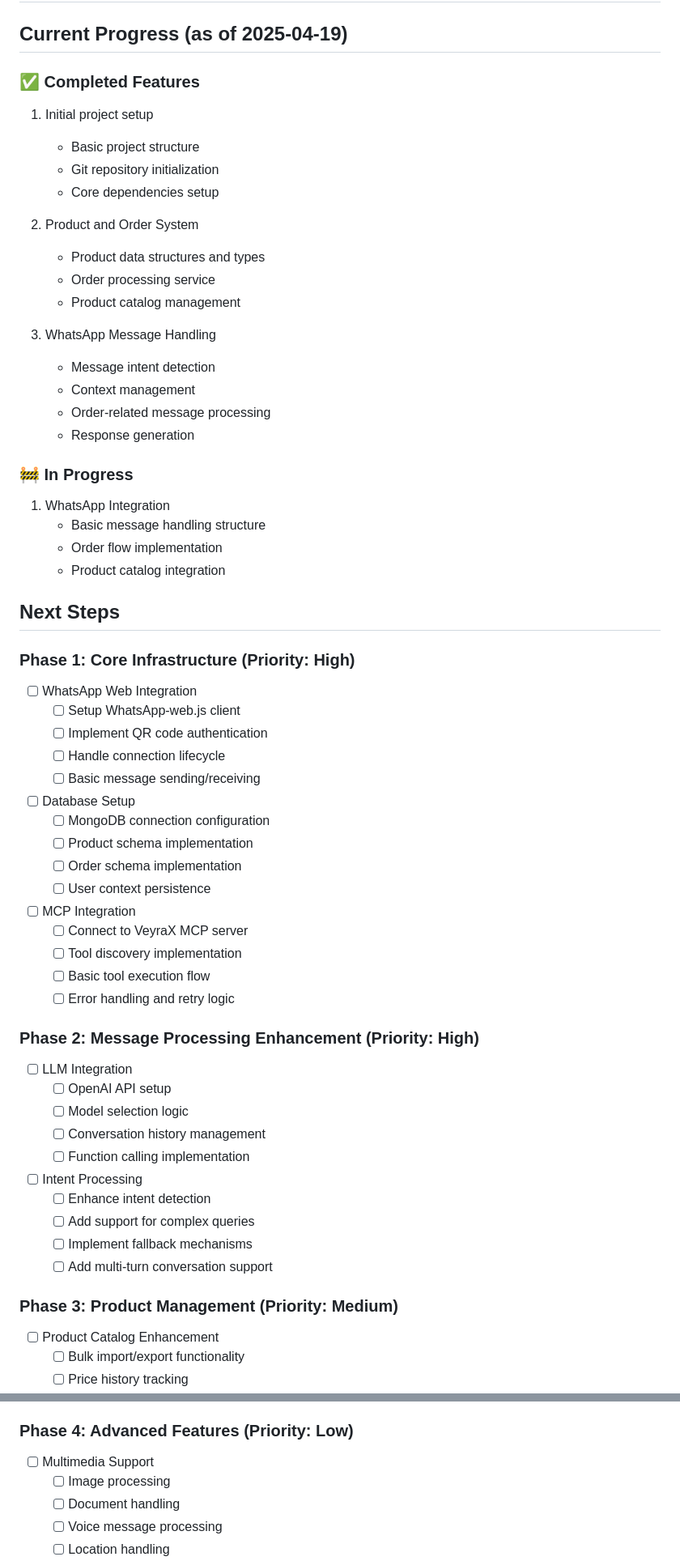
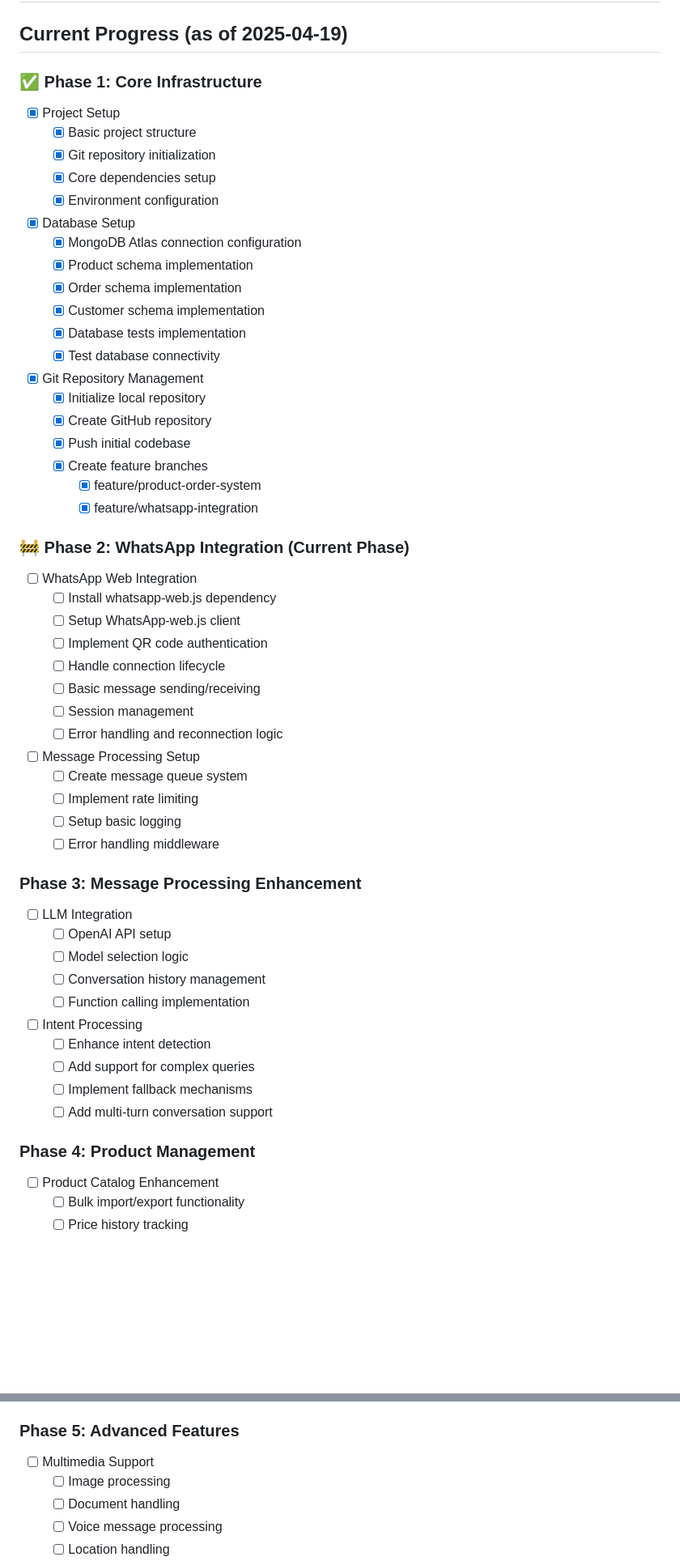
Before and after one commit to erc-dev-pm/WA-Agent, a Markdown page: IMPLEMENTATION_PLAN.md, 2 parts joined by grey strips. Shown at 81% size. GitHub-like rendering; blank space fills up the shorter version.

Commit message:
docs: update IMPLEMENTATION_PLAN.md to reflect current progress and next steps

```diff
--- a/IMPLEMENTATION_PLAN.md
+++ b/IMPLEMENTATION_PLAN.md
@@ -2,51 +2,46 @@
 
 ## Current Progress (as of 2025-04-19)
 
-### ✅ Completed Features
-1. Initial project setup
-   - Basic project structure
-   - Git repository initialization
-   - Core dependencies setup
+### ✅ Phase 1: Core Infrastructure
+- [x] Project Setup
+  - [x] Basic project structure
+  - [x] Git repository initialization
+  - [x] Core dependencies setup
+  - [x] Environment configuration
 
-2. Product and Order System
-   - Product data structures and types
-   - Order processing service
-   - Product catalog management
+- [x] Database Setup
+  - [x] MongoDB Atlas connection configuration
+  - [x] Product schema implementation
+  - [x] Order schema implementation
+  - [x] Customer schema implementation
+  - [x] Database tests implementation
+  - [x] Test database connectivity
 
-3. WhatsApp Message Handling
-   - Message intent detection
-   - Context management
-   - Order-related message processing
-   - Response generation
+- [x] Git Repository Management
+  - [x] Initialize local repository
+  - [x] Create GitHub repository
+  - [x] Push initial codebase
+  - [x] Create feature branches
+    - [x] feature/product-order-system
+    - [x] feature/whatsapp-integration
 
-### 🚧 In Progress
-1. WhatsApp Integration
-   - Basic message handling structure
-   - Order flow implementation
-   - Product catalog integration
-
-## Next Steps
-
-### Phase 1: Core Infrastructure (Priority: High)
+### 🚧 Phase 2: WhatsApp Integration (Current Phase)
 - [ ] WhatsApp Web Integration
+  - [ ] Install whatsapp-web.js dependency
   - [ ] Setup WhatsApp-web.js client
   - [ ] Implement QR code authentication
   - [ ] Handle connection lifecycle
   - [ ] Basic message sending/receiving
+  - [ ] Session management
+  - [ ] Error handling and reconnection logic
 
-- [ ] Database Setup
-  - [ ] MongoDB connection configuration
-  - [ ] Product schema implementation
-  - [ ] Order schema implementation
-  - [ ] User context persistence
+- [ ] Message Processing Setup
+  - [ ] Create message queue system
+  - [ ] Implement rate limiting
+  - [ ] Setup basic logging
+  - [ ] Error handling middleware
 
-- [ ] MCP Integration
-  - [ ] Connect to VeyraX MCP server
-  - [ ] Tool discovery implementation
-  - [ ] Basic tool execution flow
-  - [ ] Error handling and retry logic
-
-### Phase 2: Message Processing Enhancement (Priority: High)
+### Phase 3: Message Processing Enhancement
 - [ ] LLM Integration
   - [ ] OpenAI API setup
   - [ ] Model selection logic
@@ -59,7 +54,7 @@
   - [ ] Implement fallback mechanisms
   - [ ] Add multi-turn conversation support
 
-### Phase 3: Product Management (Priority: Medium)
+### Phase 4: Product Management
 - [ ] Product Catalog Enhancement
   - [ ] Bulk import/export functionality
   - [ ] Price history tracking
@@ -72,7 +67,7 @@
   - [ ] Delivery tracking
   - [ ] Order history
 
-### Phase 4: Advanced Features (Priority: Low)
+### Phase 5: Advanced Features
 - [ ] Multimedia Support
   - [ ] Image processing
   - [ ] Document handling
```
Also changed, not shown: other parts of IMPLEMENTATION_PLAN.md (+42 -47 lines).
